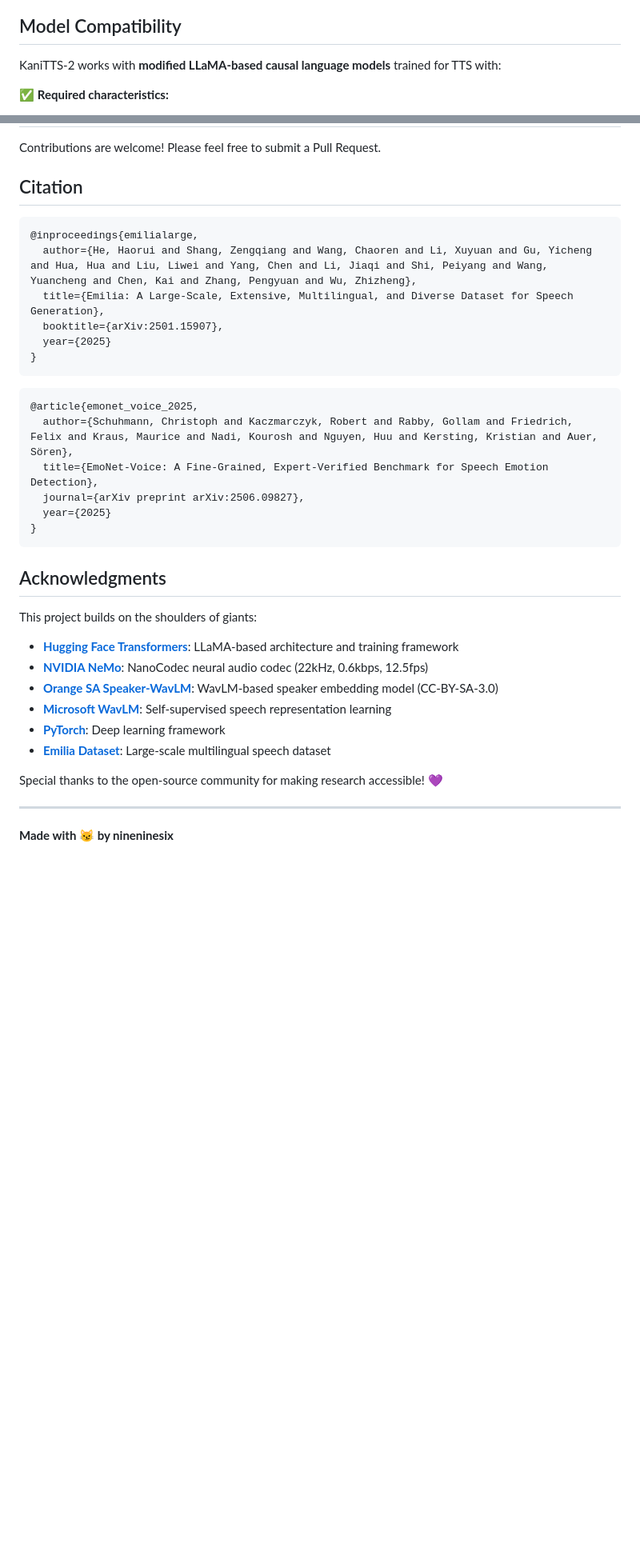
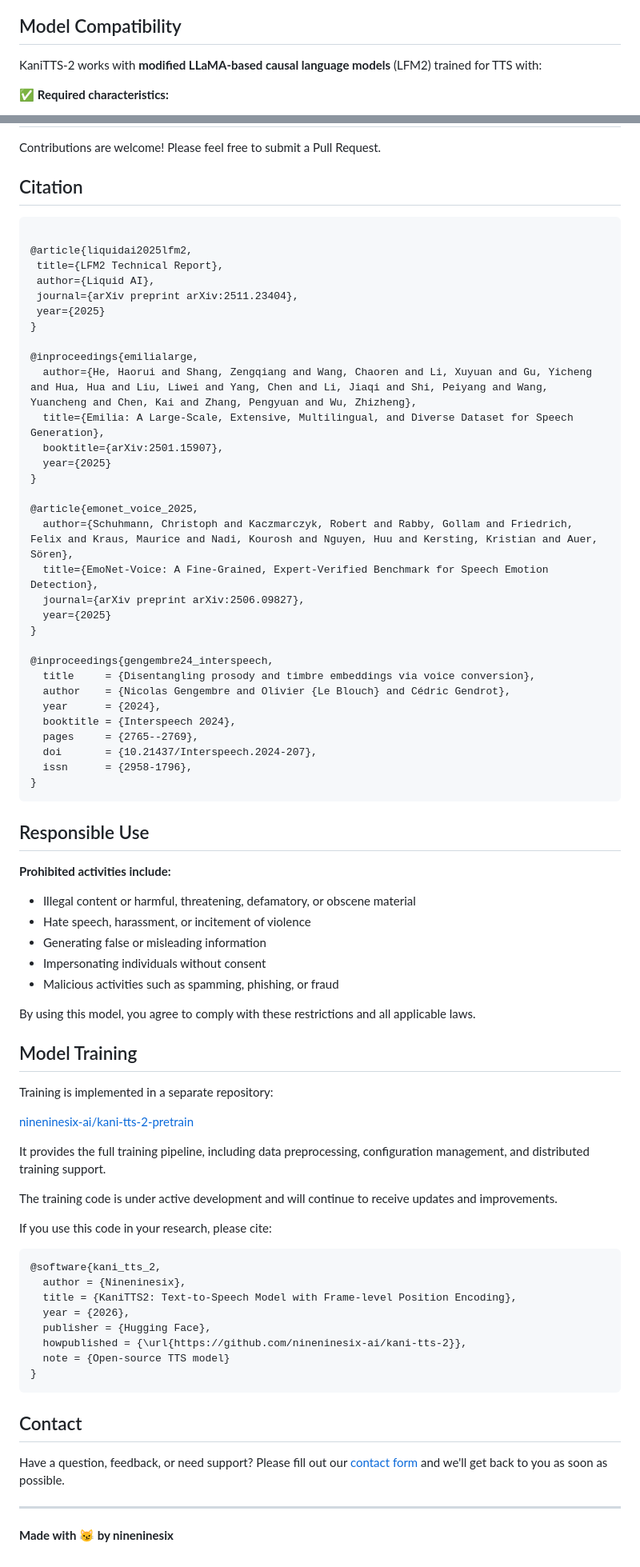
Before and after one commit to Cautioncrazy/kani-tts-2-cautioncrazy, a Markdown page: README.md, 2 parts joined by grey strips. Shown at 80% size. GitHub-like rendering; blank space fills up the shorter version.

````diff
--- a/README.md
+++ b/README.md
@@ -449,7 +458,7 @@ Input text + optional (language_tag, speaker_emb)
 
 ## Model Compatibility
 
-KaniTTS-2 works with **modified LLaMA-based causal language models** trained for TTS with:
+KaniTTS-2 works with **modified LLaMA-based causal language models** (LFM2) trained for TTS with:
 
 ✅ **Required characteristics:**
 - Extended vocabulary (text tokens + audio tokens + control tokens)
@@ -576,35 +572,77 @@ Contributions are welcome! Please feel free to submit a Pull Request.
 
 ## Citation
 
-```
+```bibtex
+
+@article{liquidai2025lfm2,
+ title={LFM2 Technical Report},
+ author={Liquid AI},
+ journal={arXiv preprint arXiv:2511.23404},
+ year={2025}
+}
+
 @inproceedings{emilialarge,
   author={He, Haorui and Shang, Zengqiang and Wang, Chaoren and Li, Xuyuan and Gu, Yicheng and Hua, Hua and Liu, Liwei and Yang, Chen and Li, Jiaqi and Shi, Peiyang and Wang, Yuancheng and Chen, Kai and Zhang, Pengyuan and Wu, Zhizheng},
   title={Emilia: A Large-Scale, Extensive, Multilingual, and Diverse Dataset for Speech Generation},
   booktitle={arXiv:2501.15907},
   year={2025}
 }
-```
-```
+
 @article{emonet_voice_2025,
   author={Schuhmann, Christoph and Kaczmarczyk, Robert and Rabby, Gollam and Friedrich, Felix and Kraus, Maurice and Nadi, Kourosh and Nguyen, Huu and Kersting, Kristian and Auer, Sören},
   title={EmoNet-Voice: A Fine-Grained, Expert-Verified Benchmark for Speech Emotion Detection},
   journal={arXiv preprint arXiv:2506.09827},
   year={2025}
 }
+
+@inproceedings{gengembre24_interspeech,
+  title     = {Disentangling prosody and timbre embeddings via voice conversion},
+  author    = {Nicolas Gengembre and Olivier {Le Blouch} and Cédric Gendrot},
+  year      = {2024},
+  booktitle = {Interspeech 2024},
+  pages     = {2765--2769},
+  doi       = {10.21437/Interspeech.2024-207},
+  issn      = {2958-1796},
+}
 ```
 
-## Acknowledgments
+## Responsible Use
 
-This project builds on the shoulders of giants:
+**Prohibited activities include:**
+- Illegal content or harmful, threatening, defamatory, or obscene material
+- Hate speech, harassment, or incitement of violence
+- Generating false or misleading information
+- Impersonating individuals without consent
+- Malicious activities such as spamming, phishing, or fraud
 
-- **[Hugging Face Transformers](https://github.com/huggingface/transformers)**: LLaMA-based architecture and training framework
-- **[NVIDIA NeMo](https://github.com/NVIDIA/NeMo)**: NanoCodec neural audio codec (22kHz, 0.6kbps, 12.5fps)
-- **[Orange SA Speaker-WavLM](https://huggingface.co/Orange/Speaker-wavLM-tbr)**: WavLM-based speaker embedding model (CC-BY-SA-3.0)
-- **[Microsoft WavLM](https://github.com/microsoft/unilm/tree/master/wavlm)**: Self-supervised speech representation learning
-- **[PyTorch](https://pytorch.org/)**: Deep learning framework
-- **[Emilia Dataset](https://arxiv.org/abs/2501.15907)**: Large-scale multilingual speech dataset
+By using this model, you agree to comply with these restrictions and all applicable laws.
 
-Special thanks to the open-source community for making research accessible! 💜
+## Model Training
+
+Training is implemented in a separate repository:
+
+[nineninesix-ai/kani-tts-2-pretrain](https://github.com/nineninesix-ai/kani-tts-2-pretrain)
+
+It provides the full training pipeline, including data preprocessing, configuration management, and distributed training support.
+
+The training code is under active development and will continue to receive updates and improvements.
+
+If you use this code in your research, please cite:
+
+```bibtex
+@software{kani_tts_2,
+  author = {Nineninesix},
+  title = {KaniTTS2: Text-to-Speech Model with Frame-level Position Encoding},
+  year = {2026},
+  publisher = {Hugging Face},
+  howpublished = {\url{https://github.com/nineninesix-ai/kani-tts-2}},
+  note = {Open-source TTS model}
+}
+```
+
+
+## Contact
+Have a question, feedback, or need support? Please fill out our [contact form](https://airtable.com/appX2G2TpoRk4M5Bf/pagO2xbIOjiwulPcP/form) and we'll get back to you as soon as possible.
 
 ---
 
````
Also changed, not shown: other parts of README.md (+18 -22 lines).
